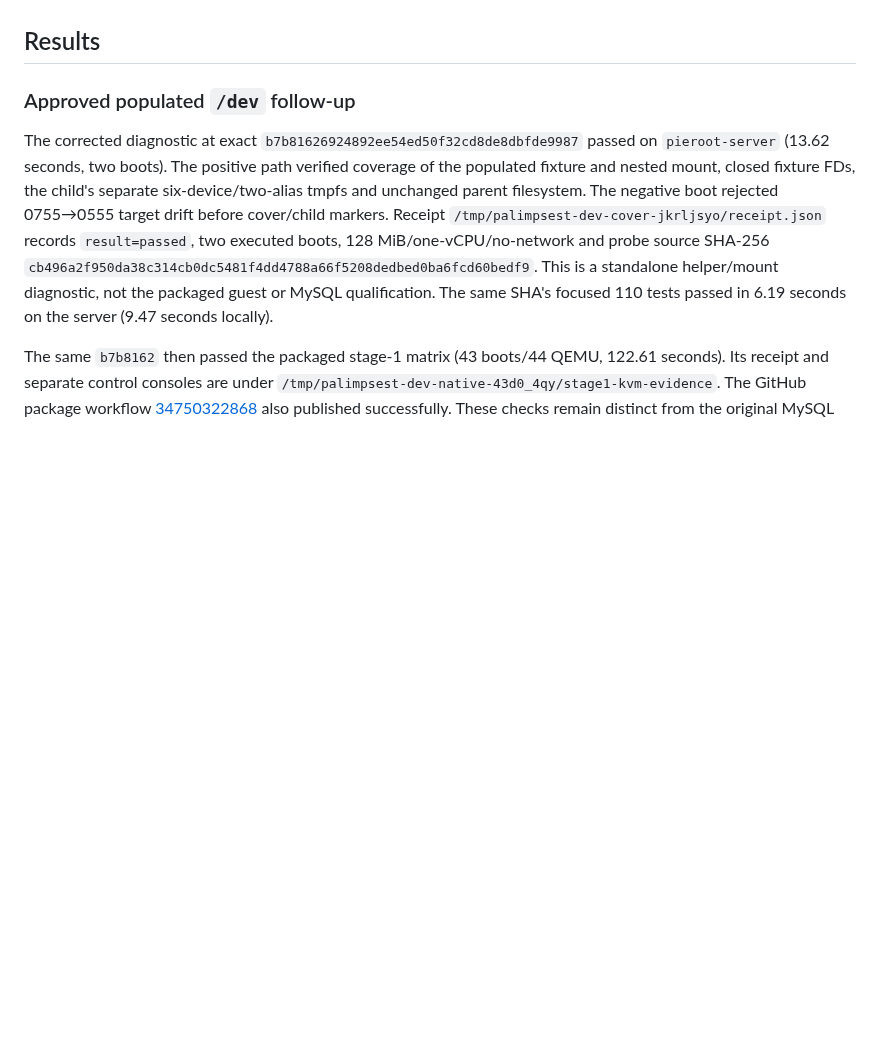
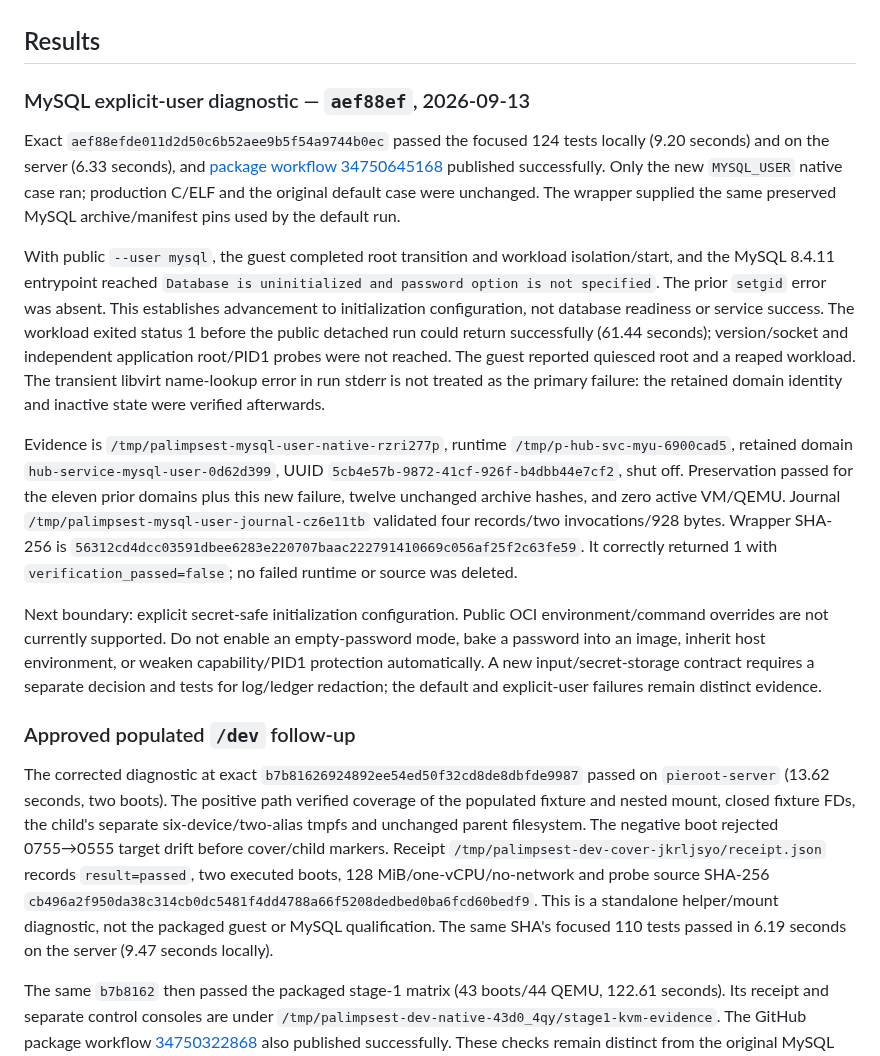
Before and after one commit to openstack-afterglow/palimpsest, a Markdown page: docs/docker-hub-service-matrix.md, the part around the change. Rendered like a GitHub page; blank space fills up the shorter version.

Commit message:
docs(oci): record dev-cover and MySQL initialization boundary evidence

```diff
--- a/docs/docker-hub-service-matrix.md
+++ b/docs/docker-hub-service-matrix.md
@@ -60,6 +60,44 @@ prove inactivity blocks the next VM. Do not adopt an unrelated domain, use
 force-destroy as fallback, or remove failure evidence to make the next case pass.
 
 ## Results
+
+### MySQL explicit-user diagnostic — `aef88ef`, 2026-09-13
+
+Exact `aef88efde011d2d50c6b52aee9b5f54a9744b0ec` passed the focused
+124 tests locally (9.20 seconds) and on the server (6.33 seconds), and
+[package workflow 34750645168](https://github.com/openstack-afterglow/palimpsest/actions/runs/34750645168)
+published successfully. Only the new `MYSQL_USER` native case ran; production
+C/ELF and the original default case were unchanged. The wrapper supplied the
+same preserved MySQL archive/manifest pins used by the default run.
+
+With public `--user mysql`, the guest completed root transition and workload
+isolation/start, and the MySQL 8.4.11 entrypoint reached
+`Database is uninitialized and password option is not specified`. The prior
+`setgid` error was absent. This establishes advancement to initialization
+configuration, not database readiness or service success. The workload exited
+status 1 before the public detached run could return successfully (61.44 seconds);
+version/socket and independent application root/PID1 probes were not reached.
+The guest reported quiesced root and a reaped workload. The transient libvirt
+name-lookup error in run stderr is not treated as the primary failure: the
+retained domain identity and inactive state were verified afterwards.
+
+Evidence is `/tmp/palimpsest-mysql-user-native-rzri277p`, runtime
+`/tmp/p-hub-svc-myu-6900cad5`, retained domain
+`hub-service-mysql-user-0d62d399`, UUID
+`5cb4e57b-9872-41cf-926f-b4dbb44e7cf2`, shut off. Preservation passed for the
+eleven prior domains plus this new failure, twelve unchanged archive hashes,
+and zero active VM/QEMU. Journal `/tmp/palimpsest-mysql-user-journal-cz6e11tb`
+validated four records/two invocations/928 bytes. Wrapper SHA-256 is
+`56312cd4dcc03591dbee6283e220707baac222791410669c056af25f2c63fe59`.
+It correctly returned 1 with `verification_passed=false`; no failed runtime
+or source was deleted.
+
+Next boundary: explicit secret-safe initialization configuration. Public OCI
+environment/command overrides are not currently supported. Do not enable an
+empty-password mode, bake a password into an image, inherit host environment,
+or weaken capability/PID1 protection automatically. A new input/secret-storage
+contract requires a separate decision and tests for log/ledger redaction;
+the default and explicit-user failures remain distinct evidence.
 
 ### Approved populated `/dev` follow-up
 
```
Also changed, not shown: ARCHITECTURE.md (+4 -2 lines).
